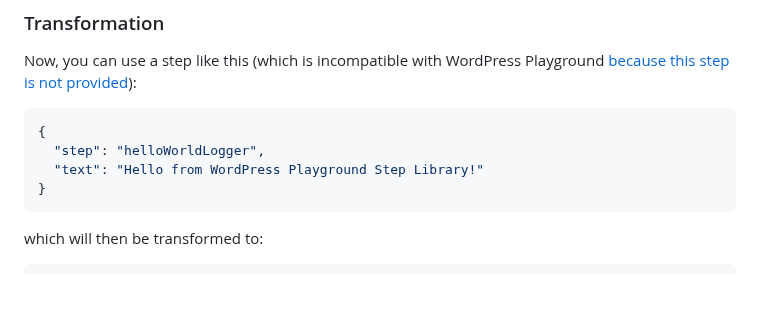
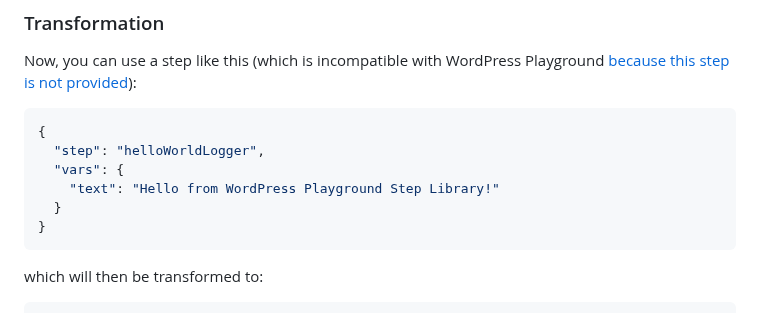
Before and after one commit to akirk/playground-step-library, a Markdown page: CONTRIBUTING.md, the part around the change. Drawn GitHub-style; blank space fills up the shorter version.

````diff
--- a/CONTRIBUTING.md
+++ b/CONTRIBUTING.md
@@ -99,7 +99,9 @@ Now, you can use a step like this (which is incompatible with WordPress Playgrou
 ```json
 {
   "step": "helloWorldLogger",
-  "text": "Hello from WordPress Playground Step Library!"
+  "vars": {
+    "text": "Hello from WordPress Playground Step Library!"
+  }
 }
 ```
 
````
Also changed, not shown: docs/README.md (+1 -0 lines), docs/tips.md (+2 -36 lines).
